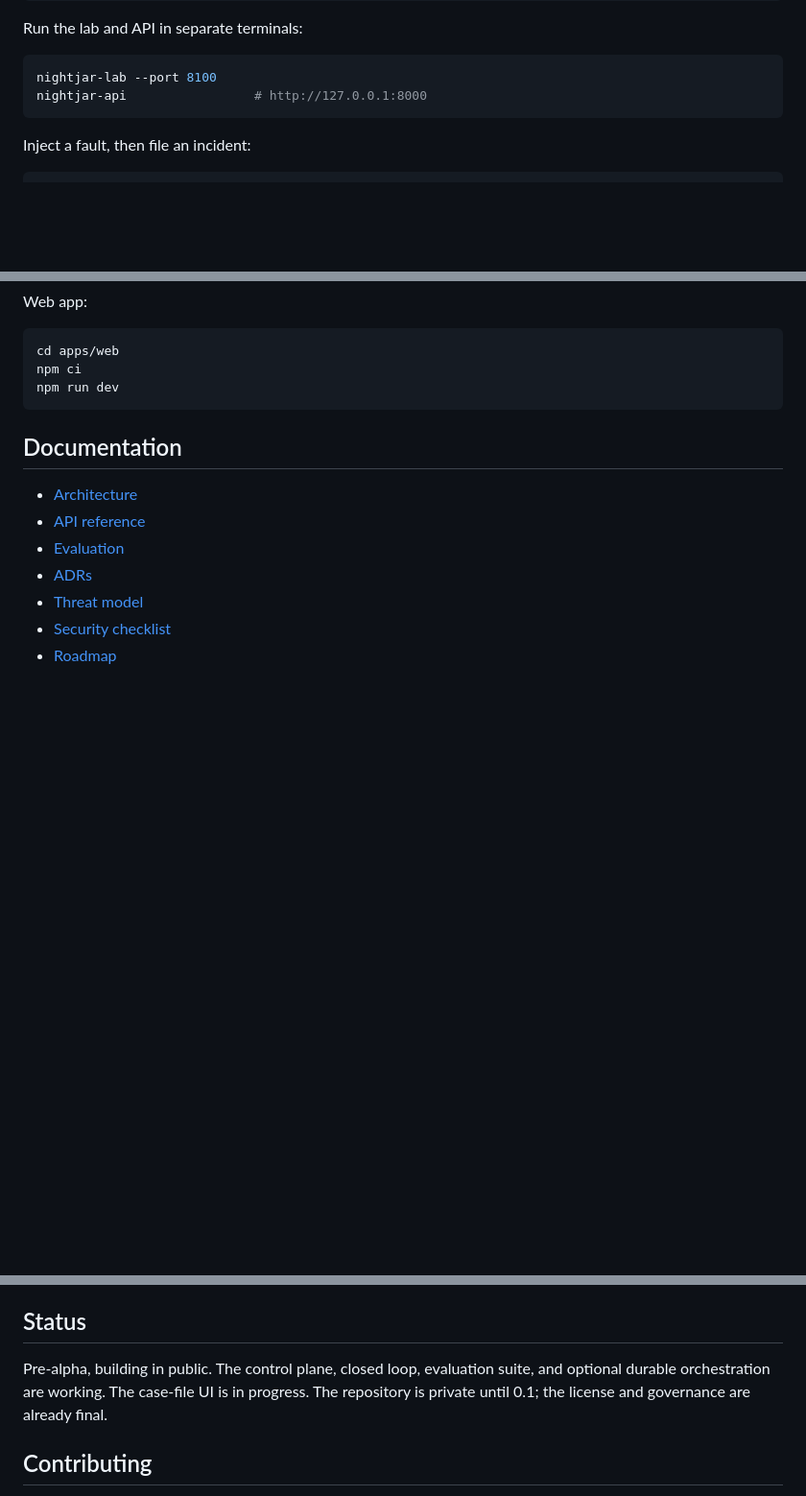
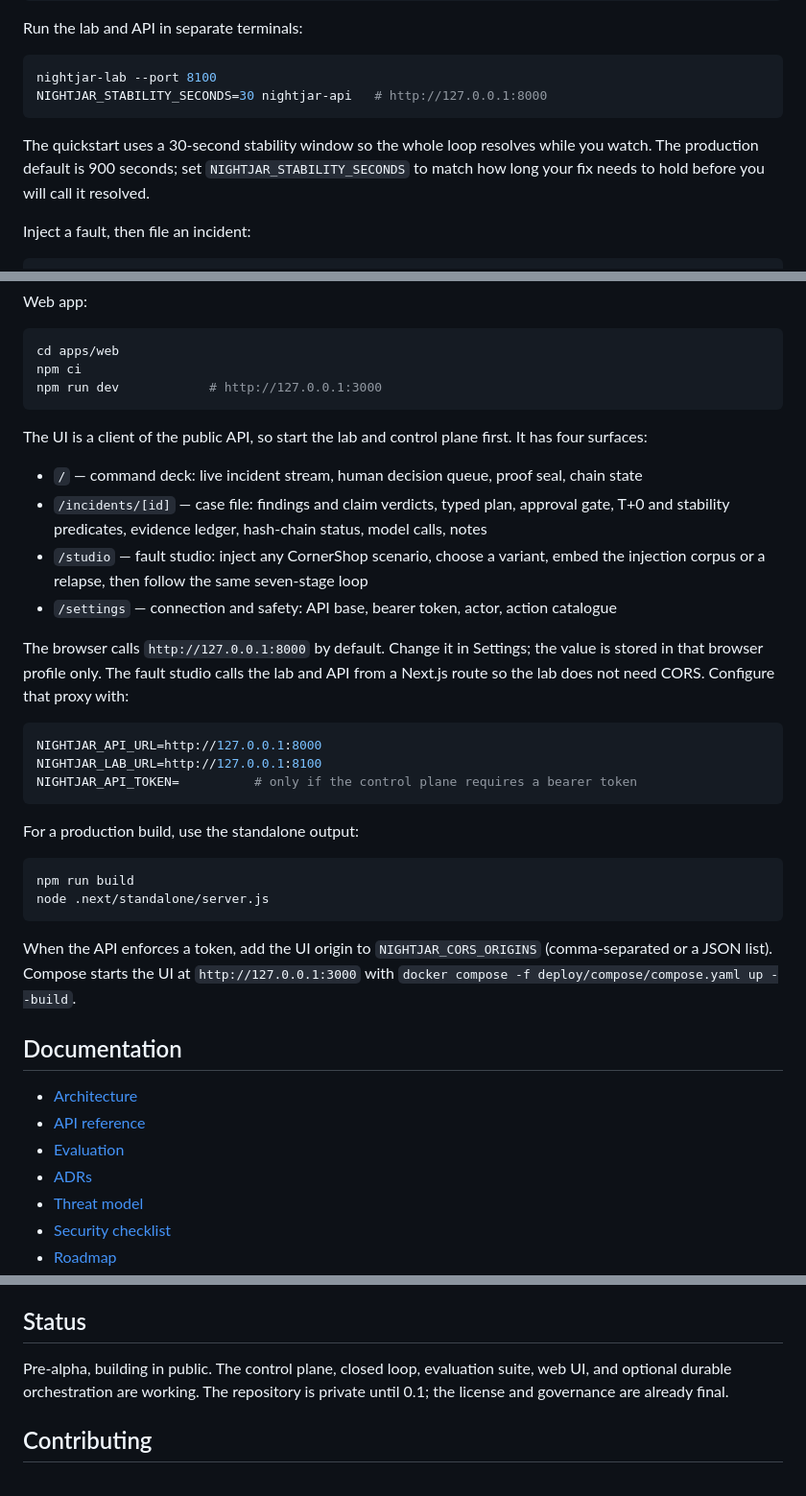
Before and after one commit to crastatelvin/nightjar, a Markdown page: README.md, 3 parts joined by grey strips. Shown at 96% size. Drawn GitHub-style; blank space fills up the shorter version.

````diff
--- a/README.md
+++ b/README.md
@@ -104,8 +118,12 @@ Run the lab and API in separate terminals:
 
 ```bash
 nightjar-lab --port 8100
-nightjar-api                 # http://127.0.0.1:8000
+NIGHTJAR_STABILITY_SECONDS=30 nightjar-api   # http://127.0.0.1:8000
 ```
+
+The quickstart uses a 30-second stability window so the whole loop resolves while you
+watch. The production default is 900 seconds; set `NIGHTJAR_STABILITY_SECONDS` to match
+how long your fix needs to hold before you will call it resolved.
 
 Inject a fault, then file an incident:
 
@@ -170,8 +188,39 @@ Web app:
 ```bash
 cd apps/web
 npm ci
-npm run dev
+npm run dev            # http://127.0.0.1:3000
 ```
+
+The UI is a client of the public API, so start the lab and control plane first. It has
+four surfaces:
+
+- `/` — command deck: live incident stream, human decision queue, proof seal, chain state
+- `/incidents/[id]` — case file: findings and claim verdicts, typed plan, approval gate,
+  T+0 and stability predicates, evidence ledger, hash-chain status, model calls, notes
+- `/studio` — fault studio: inject any CornerShop scenario, choose a variant, embed the
+  injection corpus or a relapse, then follow the same seven-stage loop
+- `/settings` — connection and safety: API base, bearer token, actor, action catalogue
+
+The browser calls `http://127.0.0.1:8000` by default. Change it in Settings; the value
+is stored in that browser profile only. The fault studio calls the lab and API from a
+Next.js route so the lab does not need CORS. Configure that proxy with:
+
+```bash
+NIGHTJAR_API_URL=http://127.0.0.1:8000
+NIGHTJAR_LAB_URL=http://127.0.0.1:8100
+NIGHTJAR_API_TOKEN=          # only if the control plane requires a bearer token
+```
+
+For a production build, use the standalone output:
+
+```bash
+npm run build
+node .next/standalone/server.js
+```
+
+When the API enforces a token, add the UI origin to `NIGHTJAR_CORS_ORIGINS`
+(comma-separated or a JSON list). Compose starts the UI at
+`http://127.0.0.1:3000` with `docker compose -f deploy/compose/compose.yaml up --build`.
 
 ## Documentation
 
@@ -185,9 +234,9 @@ npm run dev
 
 ## Status
 
-Pre-alpha, building in public. The control plane, closed loop, evaluation suite, and
-optional durable orchestration are working. The case-file UI is in progress. The
-repository is private until 0.1; the license and governance are already final.
+Pre-alpha, building in public. The control plane, closed loop, evaluation suite, web UI,
+and optional durable orchestration are working. The repository is private until 0.1; the
+license and governance are already final.
 
 ## Contributing
 
````
Also changed, not shown: other parts of README.md (+14 -0 lines), ROADMAP.md (+22 -12 lines), deploy/compose/README.md (+18 -7 lines), docs/assets/case-file.png (added), docs/assets/dashboard.png (added), docs/assets/settings.png (added), docs/assets/studio.png (added), docs/assets/verification.png (added).
